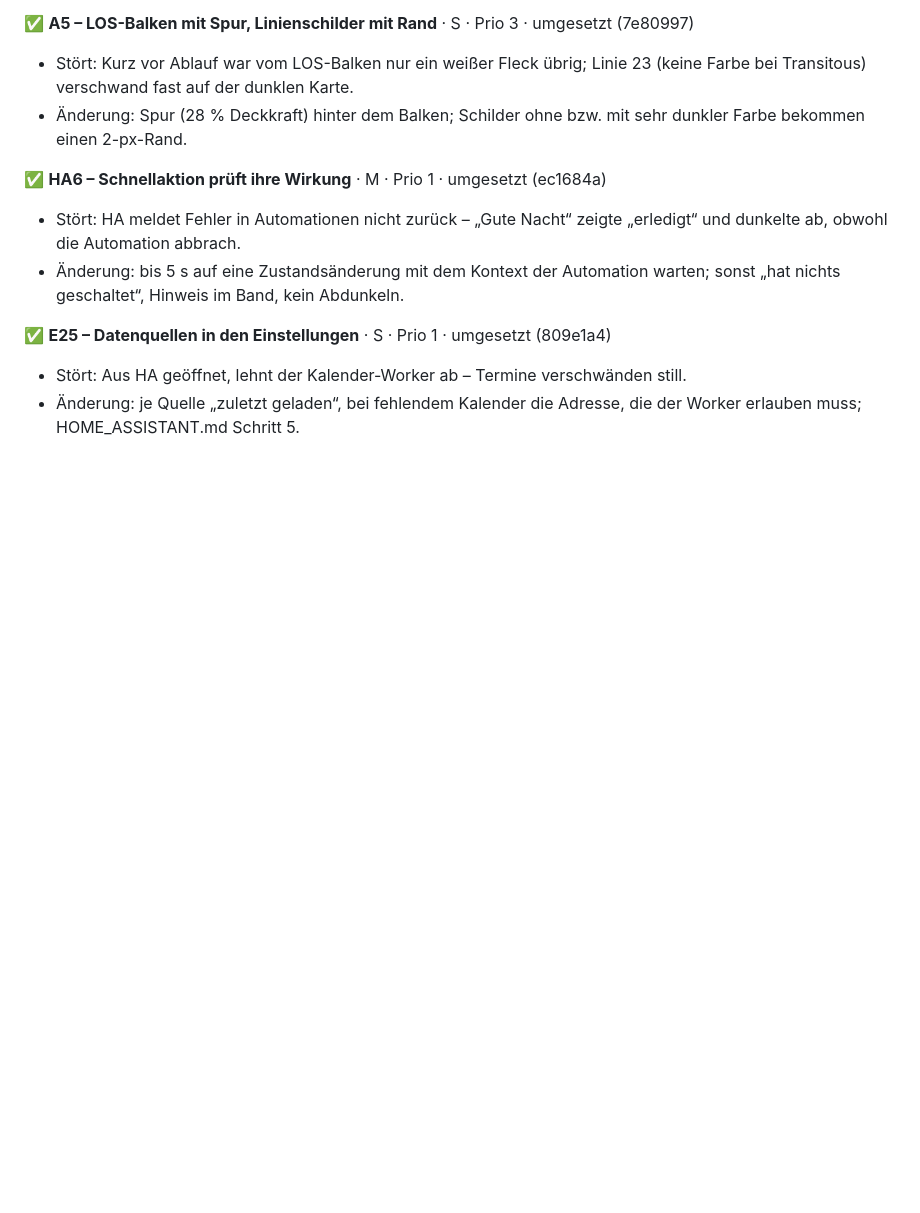
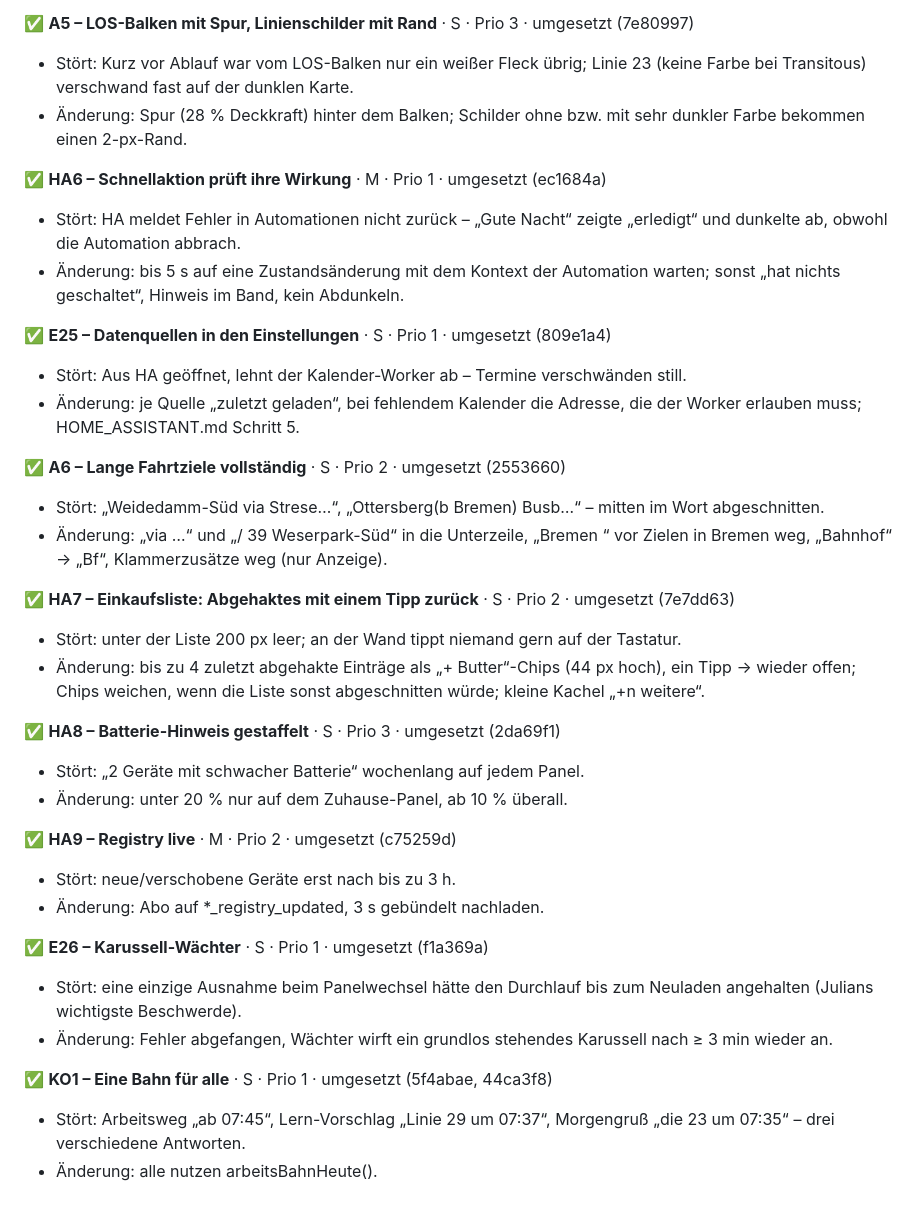
Before and after one commit to julianegwolf-svg/oepnv-tafel, a Markdown page: IDEEN.md, the part around the change. Rendered like a GitHub page; blank space fills up the shorter version.

Commit message:
IDEEN.md: weitere Punkte des zweiten Durchgangs (Ziele, Einkauf, Batterie, Registry, Karussell, eine Bahn)
Co-Authored-By: Claude Opus 5.5 <noreply@anthropic.com>

```diff
--- a/IDEEN.md
+++ b/IDEEN.md
@@ -432,3 +432,27 @@ Grundlage: `belege/2026-10-10/s3/` (alle Panels, Mo 07:20 simuliert; Sa 06:40 ec
 ✅ **E25 – Datenquellen in den Einstellungen** · S · Prio 1 · umgesetzt (809e1a4)
 - Stört: Aus HA geöffnet, lehnt der Kalender-Worker ab – Termine verschwänden still.
 - Änderung: je Quelle „zuletzt geladen“, bei fehlendem Kalender die Adresse, die der Worker erlauben muss; HOME_ASSISTANT.md Schritt 5.
+
+✅ **A6 – Lange Fahrtziele vollständig** · S · Prio 2 · umgesetzt (2553660)
+- Stört: „Weidedamm-Süd via Strese…“, „Ottersberg(b Bremen) Busb…“ – mitten im Wort abgeschnitten.
+- Änderung: „via …“ und „/ 39 Weserpark-Süd“ in die Unterzeile, „Bremen “ vor Zielen in Bremen weg, „Bahnhof“ → „Bf“, Klammerzusätze weg (nur Anzeige).
+
+✅ **HA7 – Einkaufsliste: Abgehaktes mit einem Tipp zurück** · S · Prio 2 · umgesetzt (7e7dd63)
+- Stört: unter der Liste 200 px leer; an der Wand tippt niemand gern auf der Tastatur.
+- Änderung: bis zu 4 zuletzt abgehakte Einträge als „+ Butter“-Chips (44 px hoch), ein Tipp → wieder offen; Chips weichen, wenn die Liste sonst abgeschnitten würde; kleine Kachel „+n weitere“.
+
+✅ **HA8 – Batterie-Hinweis gestaffelt** · S · Prio 3 · umgesetzt (2da69f1)
+- Stört: „2 Geräte mit schwacher Batterie“ wochenlang auf jedem Panel.
+- Änderung: unter 20 % nur auf dem Zuhause-Panel, ab 10 % überall.
+
+✅ **HA9 – Registry live** · M · Prio 2 · umgesetzt (c75259d)
+- Stört: neue/verschobene Geräte erst nach bis zu 3 h.
+- Änderung: Abo auf *_registry_updated, 3 s gebündelt nachladen.
+
+✅ **E26 – Karussell-Wächter** · S · Prio 1 · umgesetzt (f1a369a)
+- Stört: eine einzige Ausnahme beim Panelwechsel hätte den Durchlauf bis zum Neuladen angehalten (Julians wichtigste Beschwerde).
+- Änderung: Fehler abgefangen, Wächter wirft ein grundlos stehendes Karussell nach ≥ 3 min wieder an.
+
+✅ **KO1 – Eine Bahn für alle** · S · Prio 1 · umgesetzt (5f4abae, 44ca3f8)
+- Stört: Arbeitsweg „ab 07:45“, Lern-Vorschlag „Linie 29 um 07:37“, Morgengruß „die 23 um 07:35“ – drei verschiedene Antworten.
+- Änderung: alle nutzen arbeitsBahnHeute().
```
